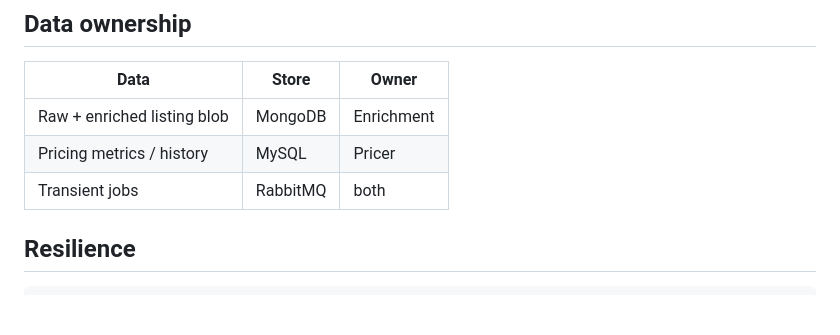
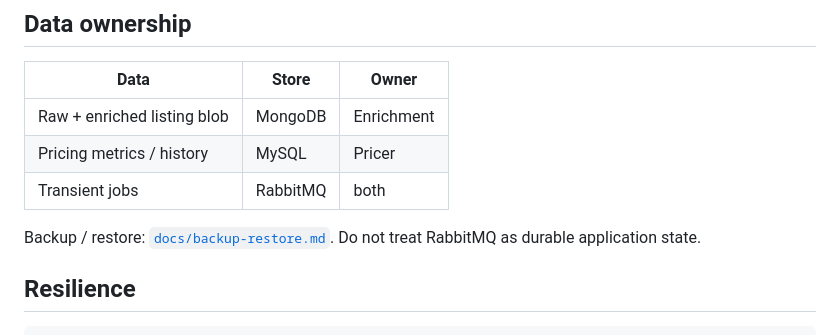
Before and after one commit to YevgeniyKapustin/AutoPulse, a Markdown page: docs/architecture.md, the part around the change. GitHub-like rendering; blank space fills up the shorter version.

```diff
--- a/docs/architecture.md
+++ b/docs/architecture.md
@@ -43,6 +43,9 @@ failure so TTL retries can reclaim).
 | Raw + enriched listing blob | MongoDB | Enrichment |
 | Pricing metrics / history | MySQL | Pricer |
 | Transient jobs | RabbitMQ | both |
+
+Backup / restore: [`docs/backup-restore.md`](backup-restore.md).
+Do not treat RabbitMQ as durable application state.
 
 ## Resilience
 
```
Also changed, not shown: docs/backup-restore.md (added, +180 -0 lines), docs/docker.md (+12 -2 lines).
